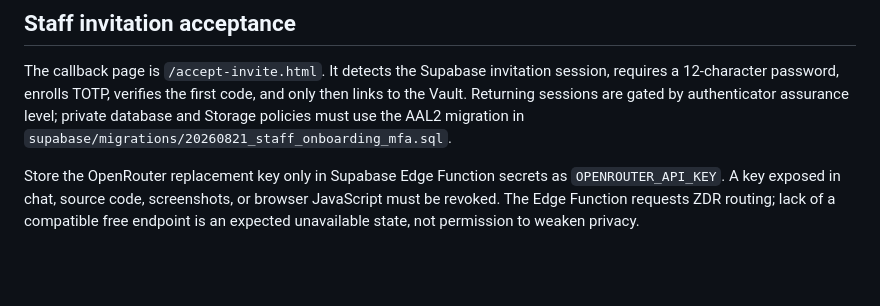
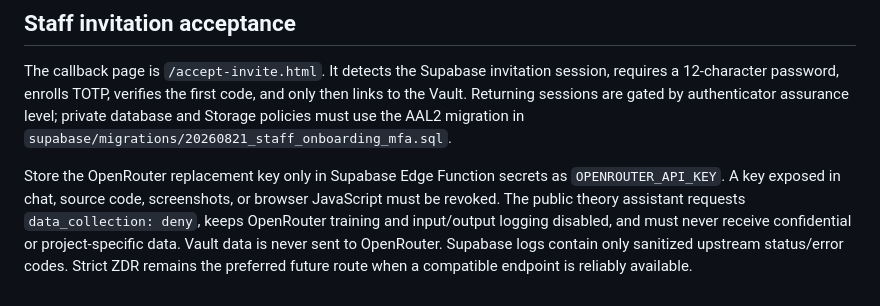
Before and after one commit to anchorpointbd/anchorpointbd.github.io, a Markdown page: docs/OPERATIONS.md, the part around the change. GitHub-like rendering; blank space fills up the shorter version.

Commit message:
docs: clarify AI deployment and privacy operations

```diff
--- a/docs/OPERATIONS.md
+++ b/docs/OPERATIONS.md
@@ -35,4 +35,4 @@ Approve the two staff emails/roles, Supabase account/region, data classification
 
 The callback page is `/accept-invite.html`. It detects the Supabase invitation session, requires a 12-character password, enrolls TOTP, verifies the first code, and only then links to the Vault. Returning sessions are gated by authenticator assurance level; private database and Storage policies must use the AAL2 migration in `supabase/migrations/20260821_staff_onboarding_mfa.sql`.
 
-Store the OpenRouter replacement key only in Supabase Edge Function secrets as `OPENROUTER_API_KEY`. A key exposed in chat, source code, screenshots, or browser JavaScript must be revoked. The Edge Function requests ZDR routing; lack of a compatible free endpoint is an expected unavailable state, not permission to weaken privacy.
+Store the OpenRouter replacement key only in Supabase Edge Function secrets as `OPENROUTER_API_KEY`. A key exposed in chat, source code, screenshots, or browser JavaScript must be revoked. The public theory assistant requests `data_collection: deny`, keeps OpenRouter training and input/output logging disabled, and must never receive confidential or project-specific data. Vault data is never sent to OpenRouter. Supabase logs contain only sanitized upstream status/error codes. Strict ZDR remains the preferred future route when a compatible endpoint is reliably available.
```
